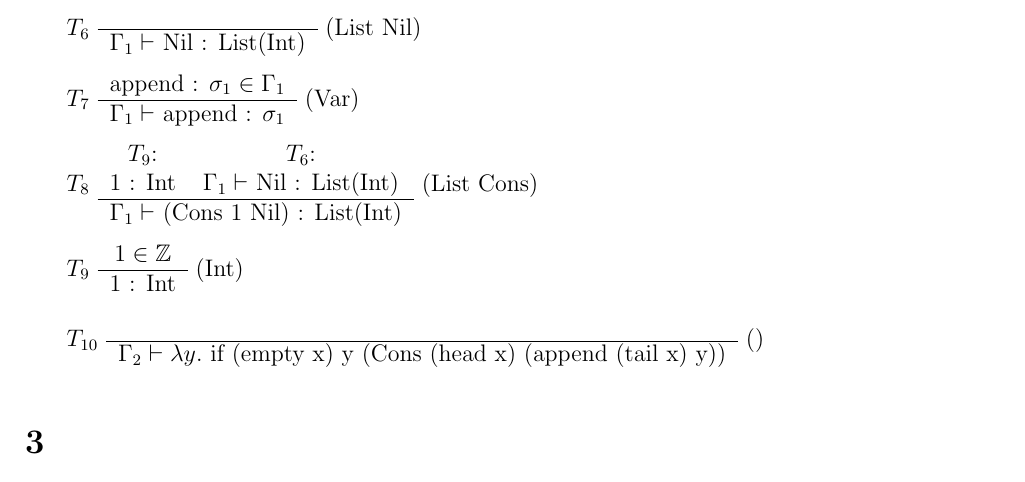
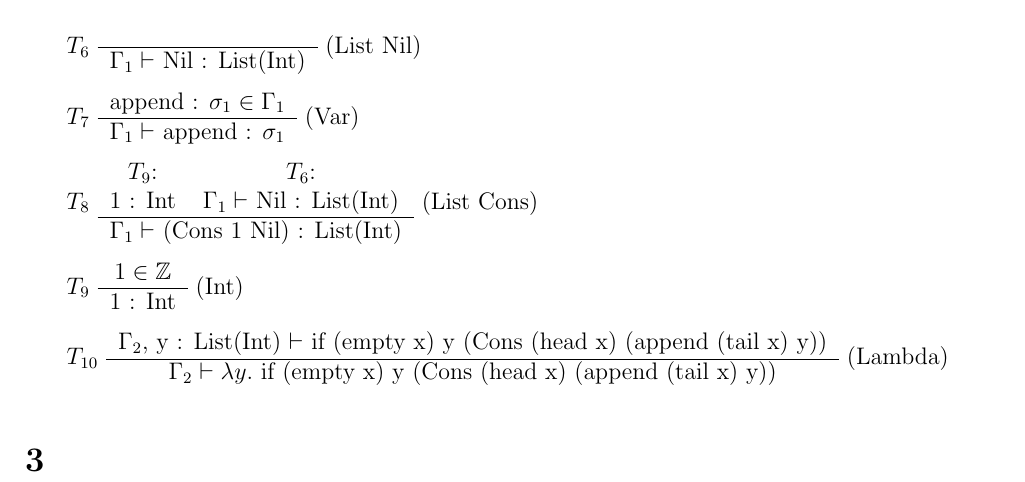
Before and after one commit to SoftwareVerification/assignment4, a LaTeX problem sheet (answers/assignment4_s4549775.tex): part of page 2 of 2, cut so that both start at the same text. Compiled offline with pdfLaTeX.

Commit message:
Fill in subtree 10.

```diff
--- a/answers/assignment4_s4549775.tex
+++ b/answers/assignment4_s4549775.tex
@@ -186,10 +186,11 @@
 
 	$T_{10}$
 	\begin{tabular}{c}
+		$\Gamma_2$, y : List(Int) $\vdash$ if (empty x) y (Cons (head x) (append (tail x) y))
 		\\\hline
 		$\Gamma_2 \vdash \lambda y.$ if (empty x) y (Cons (head x) (append (tail x) y))
 	\end{tabular}
-	()
+	(Lambda)
 \end{enumerate}
 
 \section{} %3
```
